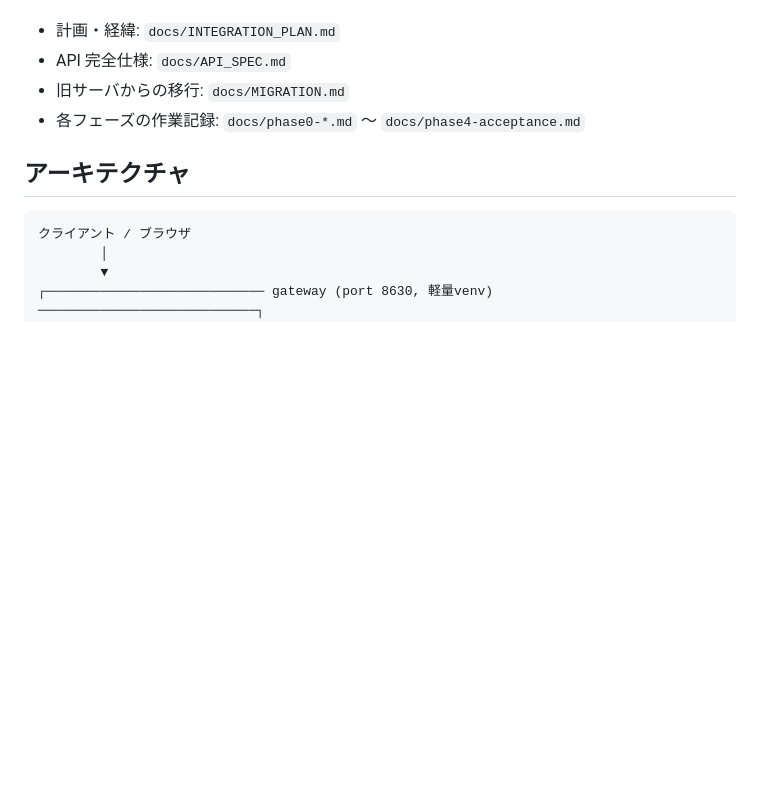
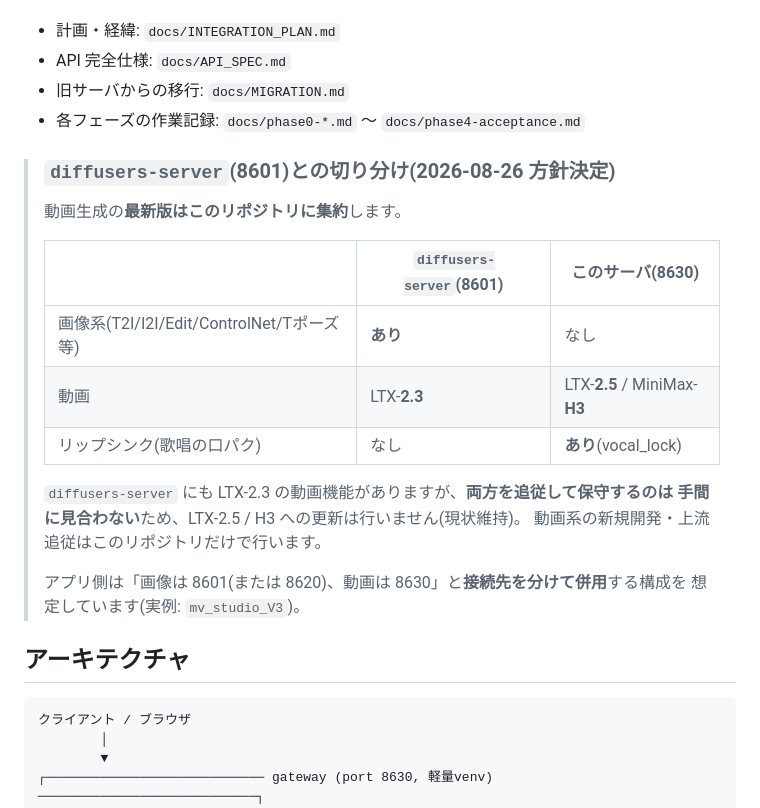
Before and after one commit to animede/diffusers-movie-server, a Markdown page: README.md, the part around the change. Rendered like a GitHub page; blank space fills up the shorter version.

Commit message:
README: diffusers-server(8601)との切り分けを明記(動画はこちらに集約)
diffusers-server にも LTX-2.3 の動画機能があるが、二重保守を避けるため
LTX-2.5 / H3 への追従はこのリポジトリだけで行う方針を明記(2026-08-26 ユーザー決定)。
diffusers-server 側の README にも対になる記述を入れてある。

Co-Authored-By: Claude <noreply@anthropic.com>

```diff
--- a/README.md
+++ b/README.md
@@ -9,6 +9,23 @@ MiniMax-H3(旧 `/home/animede/minimax-h3`、port 8611)と LTX-2.5
 - API 完全仕様: `docs/API_SPEC.md`
 - 旧サーバからの移行: `docs/MIGRATION.md`
 - 各フェーズの作業記録: `docs/phase0-*.md` 〜 `docs/phase4-acceptance.md`
+
+> ### `diffusers-server`(8601)との切り分け(2026-08-26 方針決定)
+>
+> 動画生成の**最新版はこのリポジトリに集約**します。
+>
+> | | `diffusers-server`(8601) | このサーバ(8630) |
+> |---|---|---|
+> | 画像系(T2I/I2I/Edit/ControlNet/Tポーズ 等) | **あり** | なし |
+> | 動画 | LTX-**2.3** | LTX-**2.5** / MiniMax-**H3** |
+> | リップシンク(歌唱の口パク) | なし | **あり**(vocal_lock) |
+>
+> `diffusers-server` にも LTX-2.3 の動画機能がありますが、**両方を追従して保守するのは
+> 手間に見合わない**ため、LTX-2.5 / H3 への更新は行いません(現状維持)。
+> 動画系の新規開発・上流追従はこのリポジトリだけで行います。
+>
+> アプリ側は「画像は 8601(または 8620)、動画は 8630」と**接続先を分けて併用**する構成を
+> 想定しています(実例: `mv_studio_V3`)。
 
 ## アーキテクチャ
 
```
